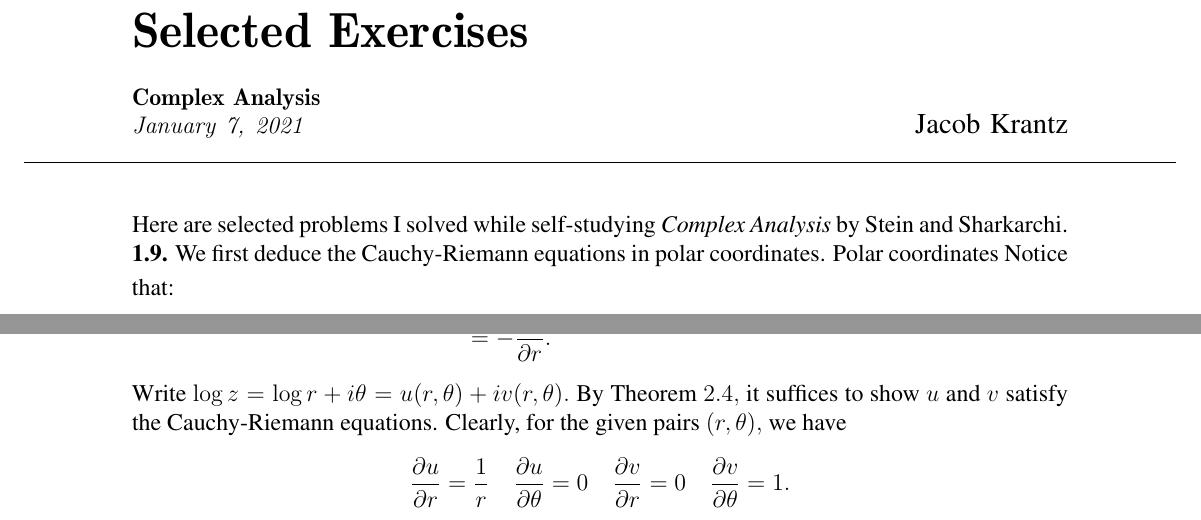
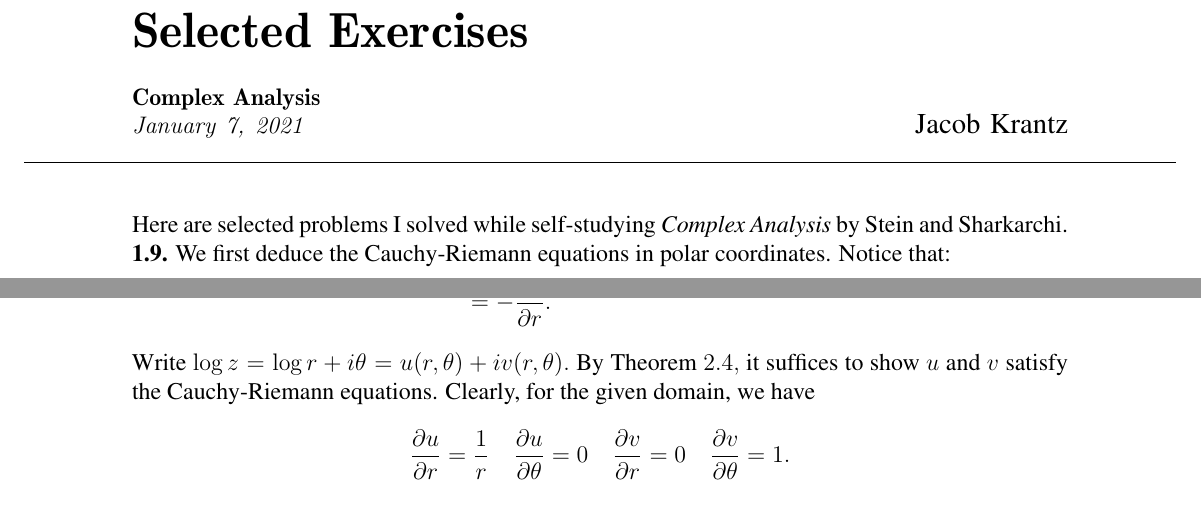
Before and after one commit to FlowinLikeRicci/FlowinLikeRicci.github.io, a LaTeX document (SelfStudy/ComplexAnalysis/complexanalysisproblems.tex): two parts of page 1 of 2, joined at a grey line, cut so that both start at the same text. Compiled offline with pdfLaTeX.

Commit message:
Added update

```diff
--- a/SelfStudy/ComplexAnalysis/complexanalysisproblems.tex
+++ b/SelfStudy/ComplexAnalysis/complexanalysisproblems.tex
@@ -68,7 +68,7 @@
 \\[1.4\baselineskip]
 Here are selected problems I solved while self-studying \textit{Complex Analysis} by Stein and Sharkarchi.
 \begin{statement}{1.9}
-We first deduce the Cauchy-Riemann equations in polar coordinates. Polar coordinates Notice that:
+We first deduce the Cauchy-Riemann equations in polar coordinates. Notice that:
 \begin{align*}
 \dfrac{\p u}{\p r} &= \dfrac{\p u}{\p x}\dfrac{\p x}{\p r} + \dfrac{\p u}{\p y}\dfrac{\p y}{\p r} \\\\
 &= \dfrac{\p u}{\p x}\cos\theta + \dfrac{\p u}{\p y}\sin\theta \\\\
@@ -79,7 +79,7 @@ We first deduce the Cauchy-Riemann equations in polar coordinates. Polar coordin
 &= -\dfrac{\p v}{\p y}\sin\theta - \dfrac{\p v}{\p x}\cos\theta \\\\
 &= -\dfrac{\p v}{\p r}.
 \end{align*}
-Write $\log z = \log r + i\theta = u(r,\theta) + iv(r,\theta).$ By Theorem $2.4,$ it suffices to show $u$ and $v$ satisfy the Cauchy-Riemann equations. Clearly, for the given pairs $(r,\theta),$ we have
+Write $\log z = \log r + i\theta = u(r,\theta) + iv(r,\theta).$ By Theorem $2.4,$ it suffices to show $u$ and $v$ satisfy the Cauchy-Riemann equations. Clearly, for the given domain, we have
 \[\dfrac{\p u}{\p r} = \dfrac{1}{r} \quad \dfrac{\p u}{\p \theta} = 0 \quad \dfrac{\p v}{\p r} = 0 \quad \dfrac{\p v}{\p \theta} = 1.\]
 Thus, we get that
 \[\dfrac{\p u}{\p r} = \dfrac{1}{r} = \dfrac{1}{r}\dfrac{\p v}{\p \theta}\]
```
Also changed, not shown: index.md (+2 -0 lines), SelfStudy/ComplexAnalysis/complexanalysisproblems.pdf, 2 other files.
